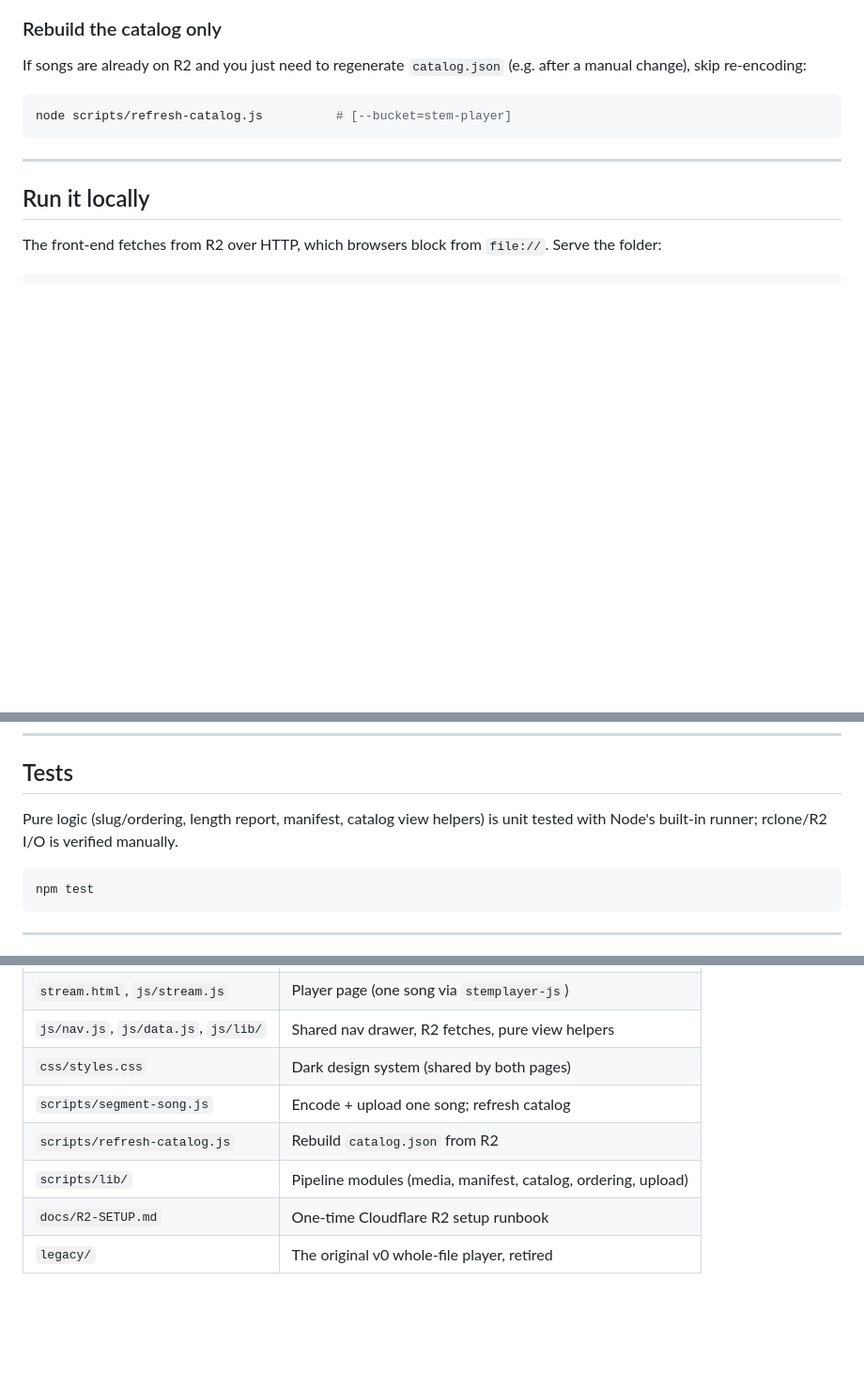
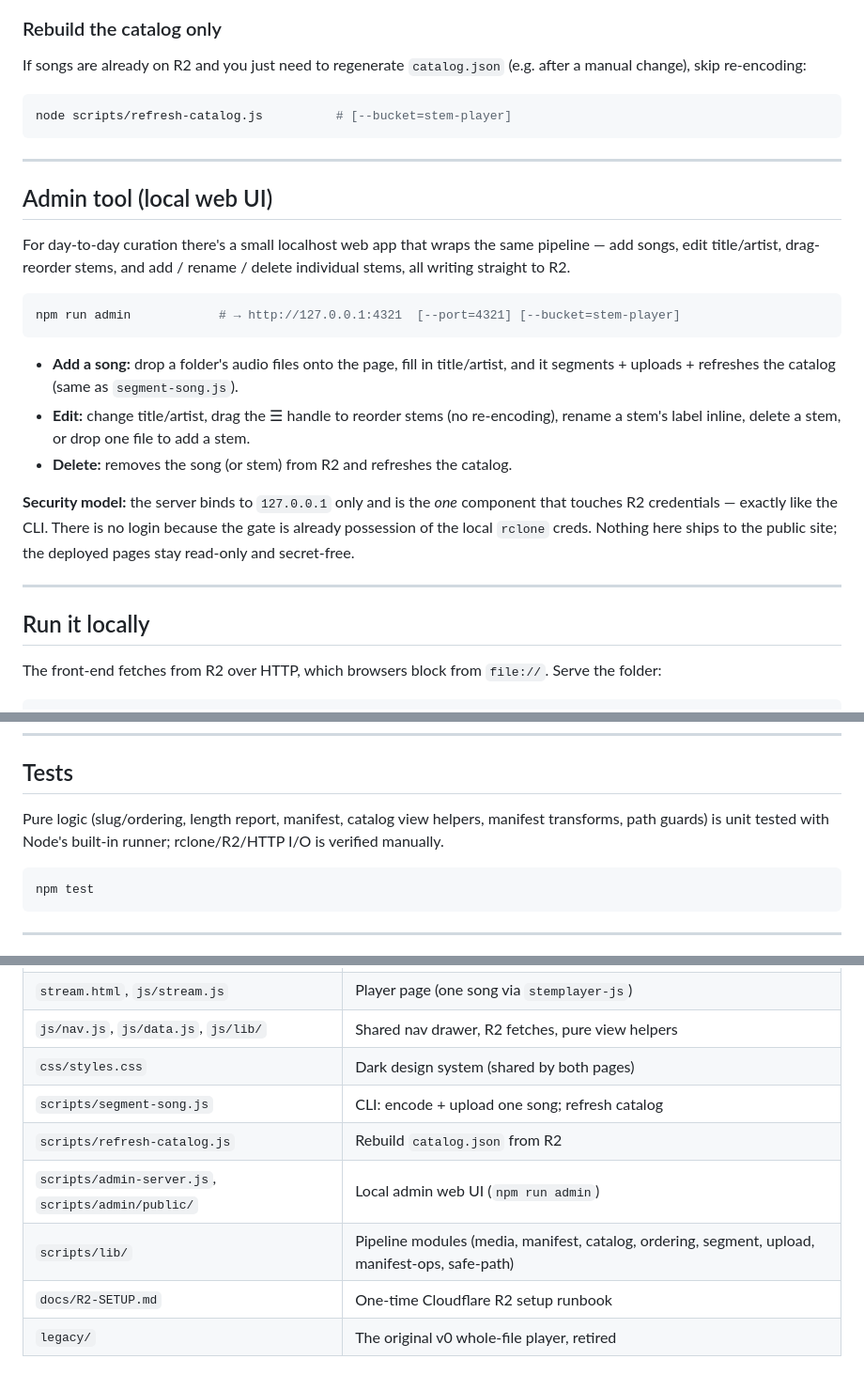
Before and after one commit to rehearsal-tracks/rehearsal-tracks.github.io, a Markdown page: README.md, 3 parts joined by grey strips. Shown at 94% size. Rendered like a GitHub page; blank space fills up the shorter version.

Commit message:
docs(admin): document the local admin tool

````diff
--- a/README.md
+++ b/README.md
@@ -99,6 +99,30 @@ node scripts/refresh-catalog.js          # [--bucket=stem-player]
 
 ---
 
+## Admin tool (local web UI)
+
+For day-to-day curation there's a small localhost web app that wraps the same
+pipeline — add songs, edit title/artist, drag-reorder stems, and add / rename /
+delete individual stems, all writing straight to R2.
+
+```bash
+npm run admin            # → http://127.0.0.1:4321  [--port=4321] [--bucket=stem-player]
+```
+
+- **Add a song:** drop a folder's audio files onto the page, fill in title/artist,
+  and it segments + uploads + refreshes the catalog (same as `segment-song.js`).
+- **Edit:** change title/artist, drag the ☰ handle to reorder stems (no
+  re-encoding), rename a stem's label inline, delete a stem, or drop one file to
+  add a stem.
+- **Delete:** removes the song (or stem) from R2 and refreshes the catalog.
+
+**Security model:** the server binds to `127.0.0.1` only and is the *one* component
+that touches R2 credentials — exactly like the CLI. There is no login because the
+gate is already possession of the local `rclone` creds. Nothing here ships to the
+public site; the deployed pages stay read-only and secret-free.
+
+---
+
 ## Run it locally
 
 The front-end fetches from R2 over HTTP, which browsers block from `file://`.
@@ -130,8 +154,9 @@ by `rclone` during uploads.
 
 ## Tests
 
-Pure logic (slug/ordering, length report, manifest, catalog view helpers) is unit
-tested with Node's built-in runner; rclone/R2 I/O is verified manually.
+Pure logic (slug/ordering, length report, manifest, catalog view helpers, manifest
+transforms, path guards) is unit tested with Node's built-in runner; rclone/R2/HTTP
+I/O is verified manually.
 
 ```bash
 npm test
@@ -155,8 +180,9 @@ the same link hear whatever *they* set — the link is shared, the mix is not.
 | `stream.html`, `js/stream.js` | Player page (one song via `stemplayer-js`) |
 | `js/nav.js`, `js/data.js`, `js/lib/` | Shared nav drawer, R2 fetches, pure view helpers |
 | `css/styles.css` | Dark design system (shared by both pages) |
-| `scripts/segment-song.js` | Encode + upload one song; refresh catalog |
+| `scripts/segment-song.js` | CLI: encode + upload one song; refresh catalog |
 | `scripts/refresh-catalog.js` | Rebuild `catalog.json` from R2 |
-| `scripts/lib/` | Pipeline modules (media, manifest, catalog, ordering, upload) |
+| `scripts/admin-server.js`, `scripts/admin/public/` | Local admin web UI (`npm run admin`) |
+| `scripts/lib/` | Pipeline modules (media, manifest, catalog, ordering, segment, upload, manifest-ops, safe-path) |
 | `docs/R2-SETUP.md` | One-time Cloudflare R2 setup runbook |
 | `legacy/` | The original v0 whole-file player, retired |
````
